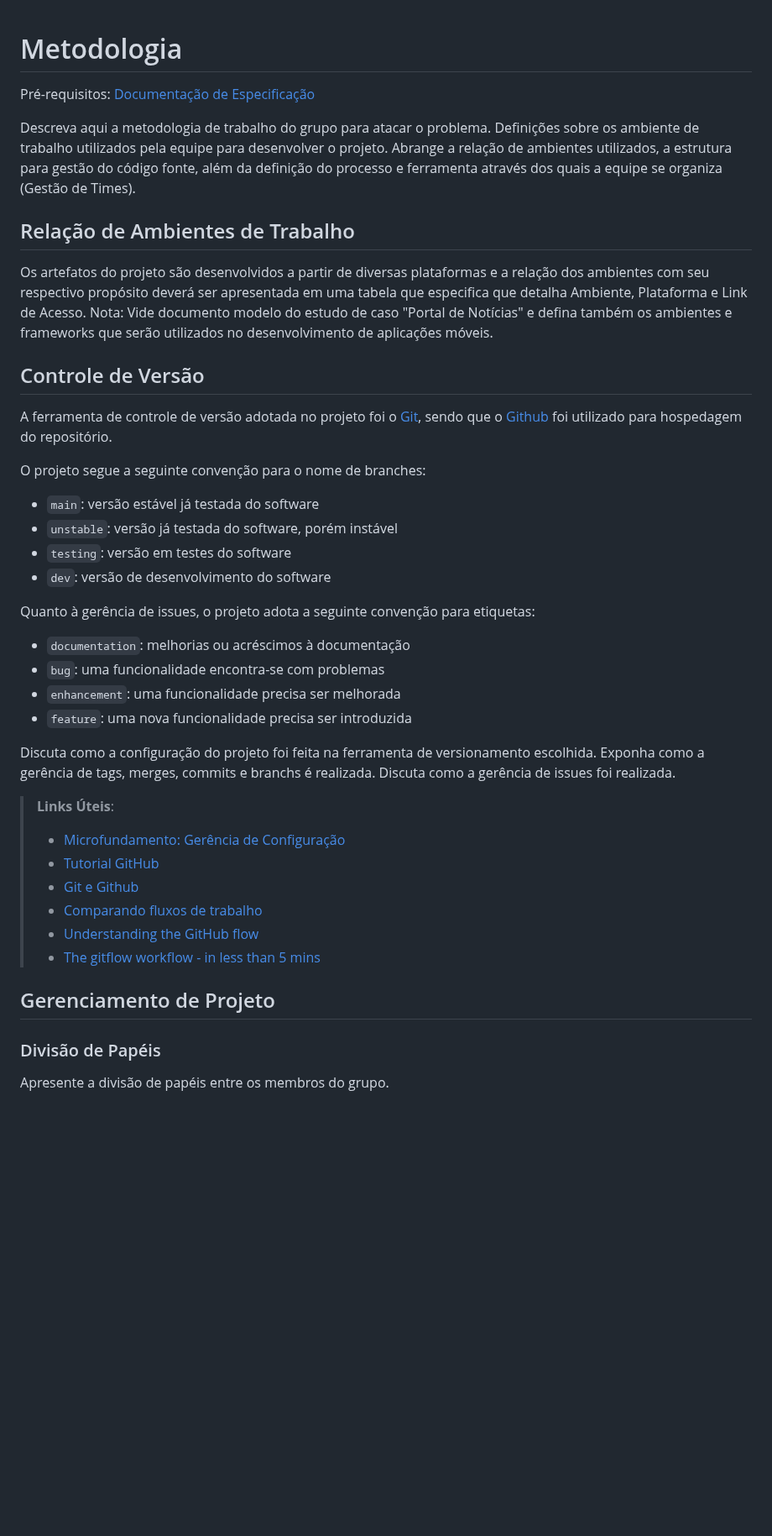
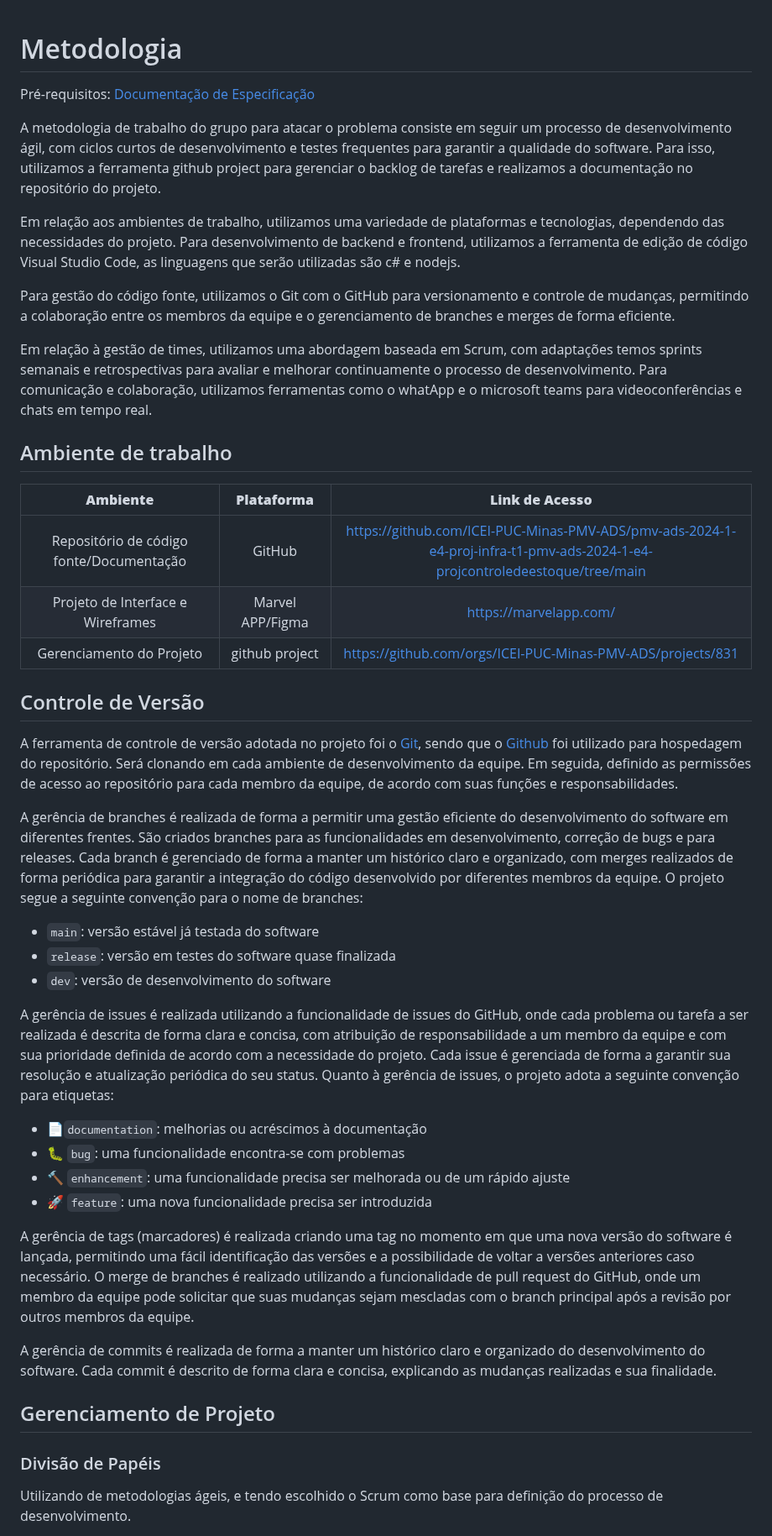
Before and after one commit to ICEI-PUC-Minas-PMV-ADS/pmv-ads-2024-1-e4-proj-infra-t1-pmv-ads-2024-1-e4-projcontroledeestoque, a Markdown page: docs/03-Metodologia.md, the part around one of its changes. Shown at 84% size. Drawn GitHub-style; blank space fills up the shorter version.

```diff
--- a/docs/03-Metodologia.md
+++ b/docs/03-Metodologia.md
@@ -1,49 +1,51 @@
-
 # Metodologia
 
 <span style="color:red">Pré-requisitos: <a href="2-Especificação do Projeto.md"> Documentação de Especificação</a></span>
 
-Descreva aqui a metodologia de trabalho do grupo para atacar o problema. Definições sobre os ambiente de trabalho utilizados pela  equipe para desenvolver o projeto. Abrange a relação de ambientes utilizados, a estrutura para gestão do código fonte, além da definição do processo e ferramenta através dos quais a equipe se organiza (Gestão de Times).
+A metodologia de trabalho do grupo para atacar o problema consiste em seguir um processo de desenvolvimento ágil, com ciclos curtos de desenvolvimento e testes frequentes para garantir a qualidade do software. Para isso, utilizamos a ferramenta github project para gerenciar o backlog de tarefas e realizamos a documentação no repositório do projeto.
 
-## Relação de Ambientes de Trabalho
+Em relação aos ambientes de trabalho, utilizamos uma variedade de plataformas e tecnologias, dependendo das necessidades do projeto. Para desenvolvimento de backend e frontend, utilizamos a ferramenta de edição de código Visual Studio Code, as linguagens que serão utilizadas são c# e nodejs.
 
-Os artefatos do projeto são desenvolvidos a partir de diversas plataformas e a relação dos ambientes com seu respectivo propósito deverá ser apresentada em uma tabela que especifica que detalha Ambiente, Plataforma e Link de Acesso.
-Nota: Vide documento modelo do estudo de caso "Portal de Notícias" e defina também os ambientes e frameworks que serão utilizados no desenvolvimento de aplicações móveis.
+Para gestão do código fonte, utilizamos o Git com o GitHub para versionamento e controle de mudanças, permitindo a colaboração entre os membros da equipe e o gerenciamento de branches e merges de forma eficiente.
+
+Em relação à gestão de times, utilizamos uma abordagem baseada em Scrum, com adaptações temos sprints semanais e retrospectivas para avaliar e melhorar continuamente o processo de desenvolvimento. Para comunicação e colaboração, utilizamos ferramentas como o whatApp e o microsoft teams para videoconferências e chats em tempo real.
+
+## Ambiente de trabalho
+
+|    **Ambiente** 	|   **Plataforma** 	|    **Link de Acesso** 	|
+|:---:	|:---:	|:---:	|
+|Repositório de código fonte/Documentação|GitHub|https://github.com/ICEI-PUC-Minas-PMV-ADS/pmv-ads-2024-1-e4-proj-infra-t1-pmv-ads-2024-1-e4-projcontroledeestoque/tree/main |
+|Projeto de Interface e Wireframes|Marvel APP/Figma|https://marvelapp.com/|
+|Gerenciamento do Projeto|github project|https://github.com/orgs/ICEI-PUC-Minas-PMV-ADS/projects/831|
 
 ## Controle de Versão
 
-A ferramenta de controle de versão adotada no projeto foi o
-[Git](https://git-scm.com/), sendo que o [Github](https://github.com)
-foi utilizado para hospedagem do repositório.
+A ferramenta de controle de versão adotada no projeto foi o [Git](https://git-scm.com/), sendo que o [Github](https://github.com) foi utilizado para hospedagem do repositório. Será clonando em cada ambiente de desenvolvimento da equipe. Em seguida, definido as permissões de acesso ao repositório para cada membro da equipe, de acordo com suas funções e responsabilidades.
 
-O projeto segue a seguinte convenção para o nome de branches:
+A gerência de branches é realizada de forma a permitir uma gestão eficiente do desenvolvimento do software em diferentes frentes. São criados branches para as funcionalidades em desenvolvimento, correção de bugs e para releases. Cada branch é gerenciado de forma a manter um histórico claro e organizado, com merges realizados de forma periódica para garantir a integração do código desenvolvido por diferentes membros da equipe. O projeto segue a seguinte convenção para o nome de branches:
 
 - `main`: versão estável já testada do software
-- `unstable`: versão já testada do software, porém instável
-- `testing`: versão em testes do software
+- `release`: versão em testes do software quase finalizada
 - `dev`: versão de desenvolvimento do software
 
-Quanto à gerência de issues, o projeto adota a seguinte convenção para
+A gerência de issues é realizada utilizando a funcionalidade de issues do GitHub, onde cada problema ou tarefa a ser realizada é descrita de forma clara e concisa, com atribuição de responsabilidade a um membro da equipe e com sua prioridade definida de acordo com a necessidade do projeto. Cada issue é gerenciada de forma a garantir sua resolução e atualização periódica do seu status. Quanto à gerência de issues, o projeto adota a seguinte convenção para
 etiquetas:
 
-- `documentation`: melhorias ou acréscimos à documentação
-- `bug`: uma funcionalidade encontra-se com problemas
-- `enhancement`: uma funcionalidade precisa ser melhorada
-- `feature`: uma nova funcionalidade precisa ser introduzida
+- 📄`documentation`: melhorias ou acréscimos à documentação
+- 🐛 `bug`: uma funcionalidade encontra-se com problemas
+- 🔨 `enhancement`: uma funcionalidade precisa ser melhorada ou de um rápido ajuste
+- 🚀 `feature`: uma nova funcionalidade precisa ser introduzida
 
-Discuta como a configuração do projeto foi feita na ferramenta de versionamento escolhida. Exponha como a gerência de tags, merges, commits e branchs é realizada. Discuta como a gerência de issues foi realizada.
+A gerência de tags (marcadores) é realizada criando uma tag no momento em que uma nova versão do software é lançada, permitindo uma fácil identificação das versões e a possibilidade de voltar a versões anteriores caso necessário. O merge de branches é realizado utilizando a funcionalidade de pull request do GitHub, onde um membro da equipe pode solicitar que suas mudanças sejam mescladas com o branch principal após a revisão por outros membros da equipe.
 
-> **Links Úteis**:
-> - [Microfundamento: Gerência de Configuração](https://pucminas.instructure.com/courses/87878/)
-> - [Tutorial GitHub](https://guides.github.com/activities/hello-world/)
-> - [Git e Github](https://www.youtube.com/playlist?list=PLHz_AreHm4dm7ZULPAmadvNhH6vk9oNZA)
->  - [Comparando fluxos de trabalho](https://www.atlassian.com/br/git/tutorials/comparing-workflows)
-> - [Understanding the GitHub flow](https://guides.github.com/introduction/flow/)
-> - [The gitflow workflow - in less than 5 mins](https://www.youtube.com/watch?v=1SXpE08hvGs)
+A gerência de commits é realizada de forma a manter um histórico claro e organizado do desenvolvimento do software. Cada commit é descrito de forma clara e concisa, explicando as mudanças realizadas e sua finalidade.
+
+
 
 ## Gerenciamento de Projeto
 
 ### Divisão de Papéis
 
-Apresente a divisão de papéis entre os membros do grupo.
+Utilizando de metodologias ágeis, e tendo escolhido o Scrum como base para definição do
+processo de desenvolvimento.
 
```
Also changed, not shown: other parts of docs/03-Metodologia.md (+41 -28 lines).
